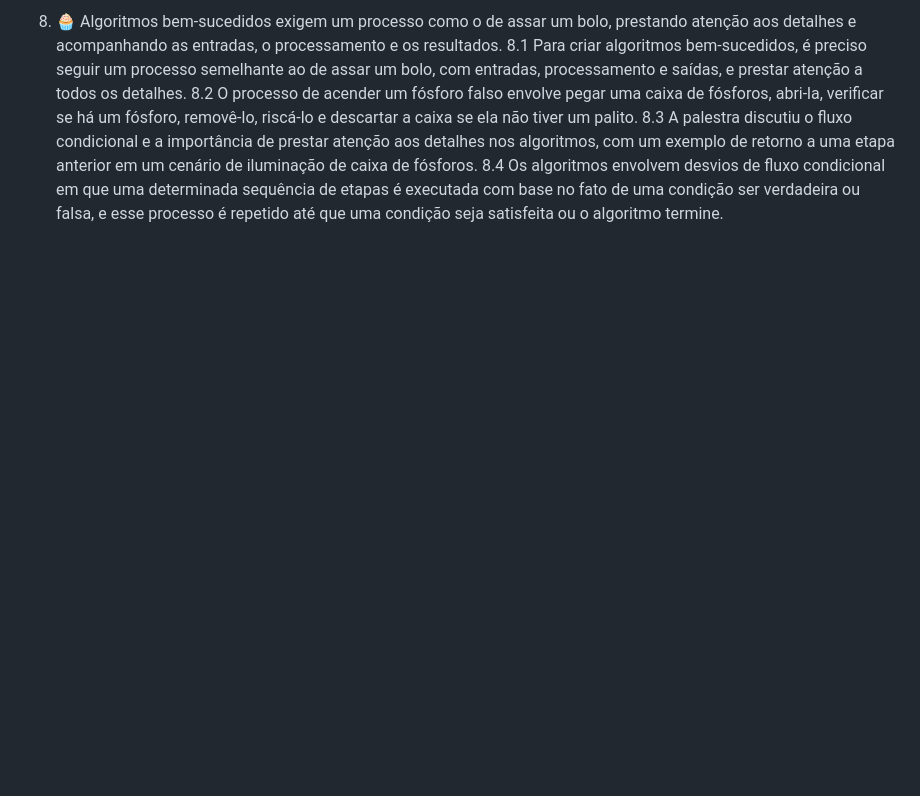
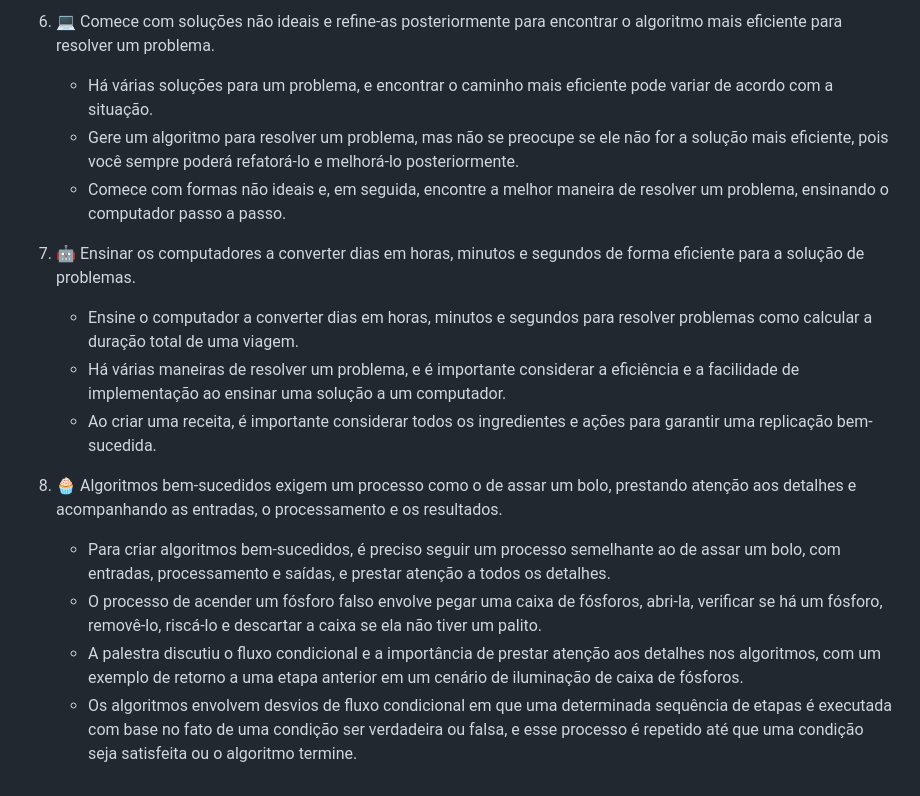
Before and after one commit to dispositivos-moveis-ivaneyvieira/logicaProgramacao, a Markdown page: aulas/aula01a.md, the part around the change printed below. Drawn GitHub-style; blank space fills up the shorter version.

```diff
--- a/aulas/aula01a.md
+++ b/aulas/aula01a.md
@@ -42,6 +34,16 @@ TLDR: A ideia principal do vídeo é que a abstração e os algoritmos simplific
 
-8. 🧁 Algoritmos bem-sucedidos exigem um processo como o de assar um bolo, prestando atenção aos detalhes e acompanhando as entradas, o processamento e os resultados.
- 8.1 Para criar algoritmos bem-sucedidos, é preciso seguir um processo semelhante ao de assar um bolo, com entradas, processamento e saídas, e prestar atenção a todos os detalhes.
- 8.2 O processo de acender um fósforo falso envolve pegar uma caixa de fósforos, abri-la, verificar se há um fósforo, removê-lo, riscá-lo e descartar a caixa se ela não tiver um palito.
- 8.3 A palestra discutiu o fluxo condicional e a importância de prestar atenção aos detalhes nos algoritmos, com um exemplo de retorno a uma etapa anterior em um cenário de iluminação de caixa de fósforos.
- 8.4 Os algoritmos envolvem desvios de fluxo condicional em que uma determinada sequência de etapas é executada com base no fato de uma condição ser verdadeira ou falsa, e esse processo é repetido até que uma condição seja satisfeita ou o algoritmo termine.
+1. 💻 Comece com soluções não ideais e refine-as posteriormente para encontrar o algoritmo mais eficiente para resolver um problema.
+   * Há várias soluções para um problema, e encontrar o caminho mais eficiente pode variar de acordo com a situação.
+   * Gere um algoritmo para resolver um problema, mas não se preocupe se ele não for a solução mais eficiente, pois você sempre poderá refatorá-lo e melhorá-lo posteriormente.
+   * Comece com formas não ideais e, em seguida, encontre a melhor maneira de resolver um problema, ensinando o computador passo a passo.
+
+1. 🤖 Ensinar os computadores a converter dias em horas, minutos e segundos de forma eficiente para a solução de problemas.
+   * Ensine o computador a converter dias em horas, minutos e segundos para resolver problemas como calcular a duração total de uma viagem.
+   * Há várias maneiras de resolver um problema, e é importante considerar a eficiência e a facilidade de implementação ao ensinar uma solução a um computador.
+   * Ao criar uma receita, é importante considerar todos os ingredientes e ações para garantir uma replicação bem-sucedida.
+
+1. 🧁 Algoritmos bem-sucedidos exigem um processo como o de assar um bolo, prestando atenção aos detalhes e acompanhando as entradas, o processamento e os resultados.
+   * Para criar algoritmos bem-sucedidos, é preciso seguir um processo semelhante ao de assar um bolo, com entradas, processamento e saídas, e prestar atenção a todos os detalhes.
+   * O processo de acender um fósforo falso envolve pegar uma caixa de fósforos, abri-la, verificar se há um fósforo, removê-lo, riscá-lo e descartar a caixa se ela não tiver um palito.
+   * A palestra discutiu o fluxo condicional e a importância de prestar atenção aos detalhes nos algoritmos, com um exemplo de retorno a uma etapa anterior em um cenário de iluminação de caixa de fósforos.
+   * Os algoritmos envolvem desvios de fluxo condicional em que uma determinada sequência de etapas é executada com base no fato de uma condição ser verdadeira ou falsa, e esse processo é repetido até que uma condição seja satisfeita ou o algoritmo termine.
```
Also changed, not shown: other parts of aulas/aula01a.md (+24 -32 lines).
